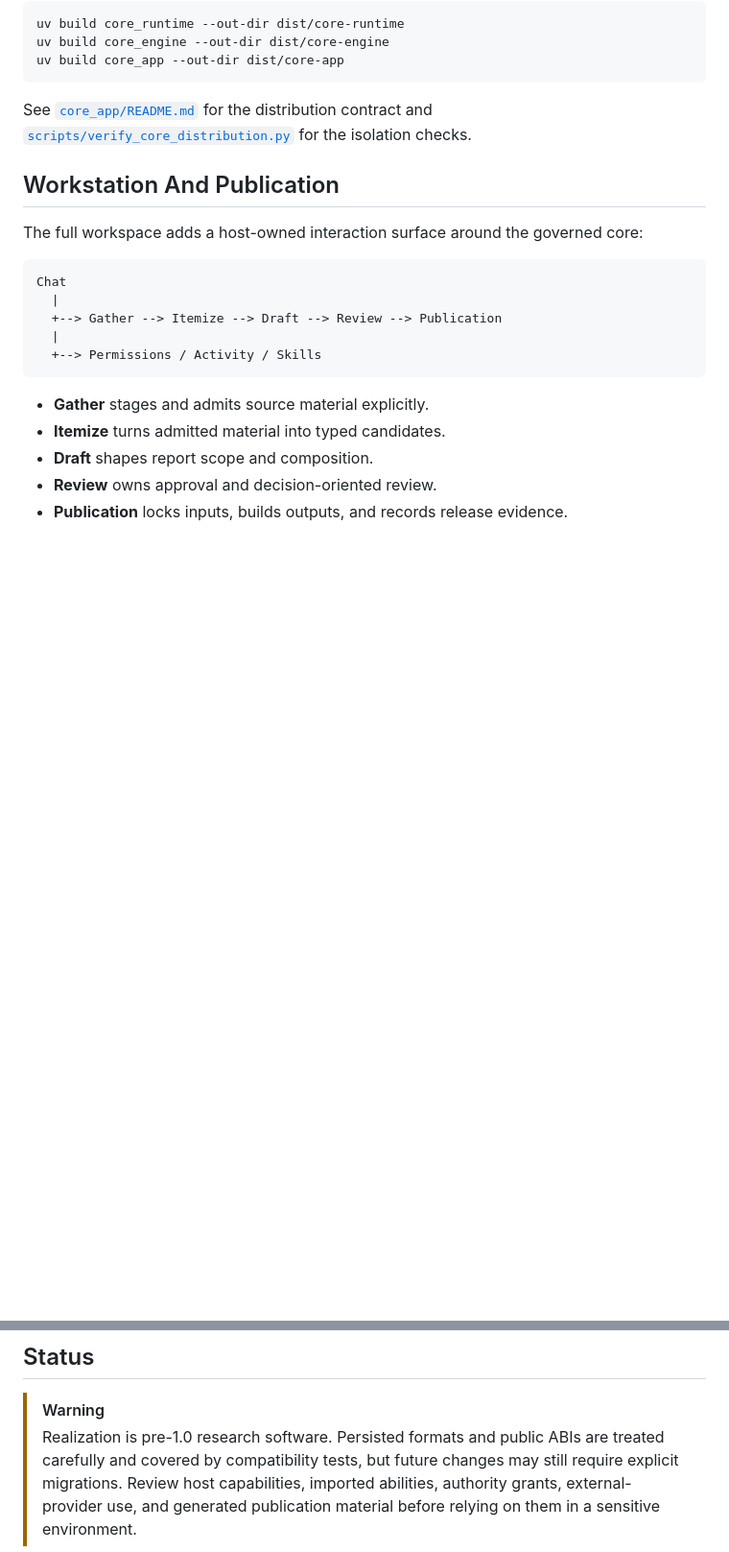
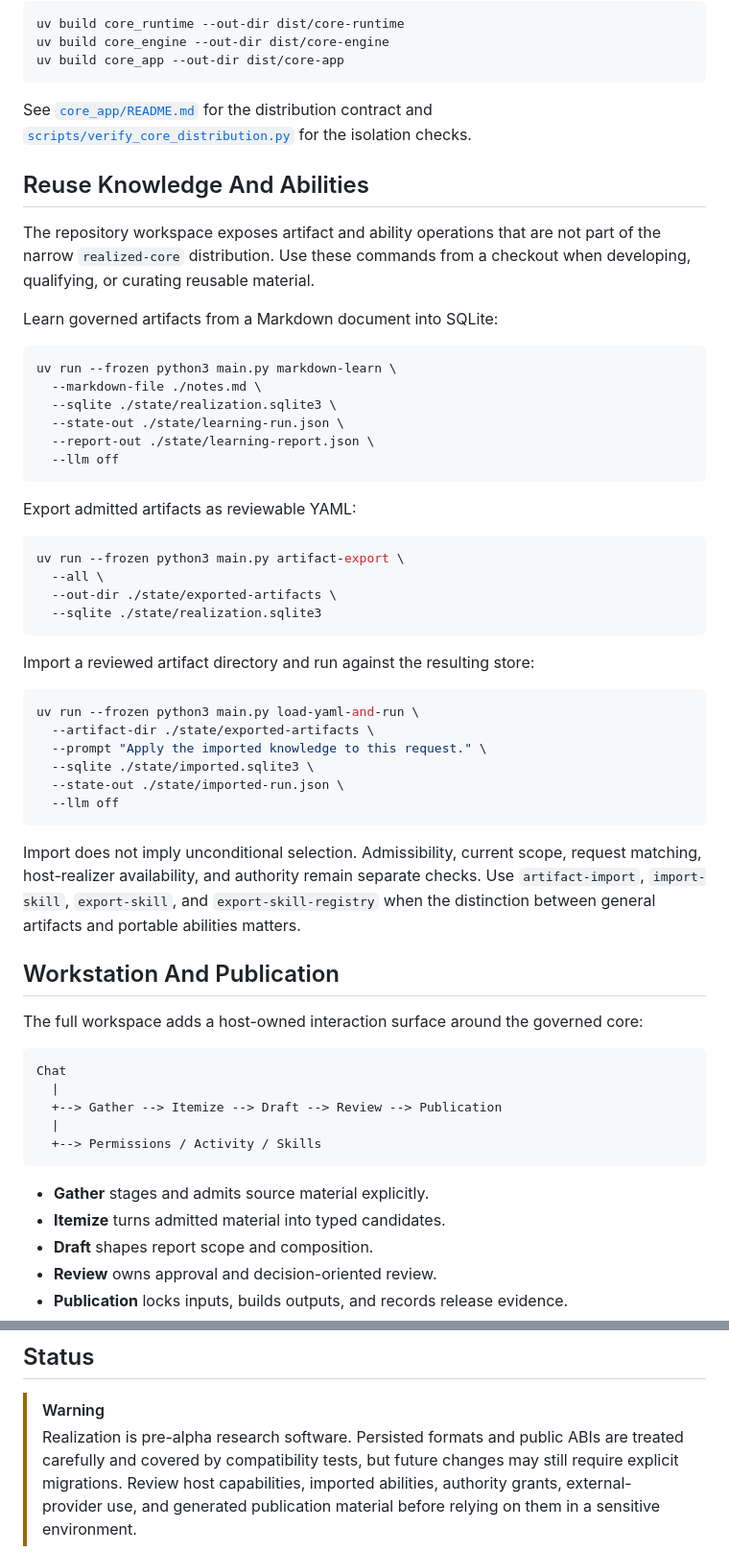
Before and after one commit to Adimpression/realization, a Markdown page: README.md, 2 parts joined by grey strips. Shown at 96% size. Drawn GitHub-style; blank space fills up the shorter version.

````diff
--- a/README.md
+++ b/README.md
@@ -228,6 +312,49 @@ See [`core_app/README.md`](core_app/README.md) for the distribution contract
 and [`scripts/verify_core_distribution.py`](scripts/verify_core_distribution.py)
 for the isolation checks.
 
+## Reuse Knowledge And Abilities
+
+The repository workspace exposes artifact and ability operations that are not
+part of the narrow `realized-core` distribution. Use these commands from a
+checkout when developing, qualifying, or curating reusable material.
+
+Learn governed artifacts from a Markdown document into SQLite:
+
+```console
+uv run --frozen python3 main.py markdown-learn \
+  --markdown-file ./notes.md \
+  --sqlite ./state/realization.sqlite3 \
+  --state-out ./state/learning-run.json \
+  --report-out ./state/learning-report.json \
+  --llm off
+```
+
+Export admitted artifacts as reviewable YAML:
+
+```console
+uv run --frozen python3 main.py artifact-export \
+  --all \
+  --out-dir ./state/exported-artifacts \
+  --sqlite ./state/realization.sqlite3
+```
+
+Import a reviewed artifact directory and run against the resulting store:
+
+```console
+uv run --frozen python3 main.py load-yaml-and-run \
+  --artifact-dir ./state/exported-artifacts \
+  --prompt "Apply the imported knowledge to this request." \
+  --sqlite ./state/imported.sqlite3 \
+  --state-out ./state/imported-run.json \
+  --llm off
+```
+
+Import does not imply unconditional selection. Admissibility, current scope,
+request matching, host-realizer availability, and authority remain separate
+checks. Use `artifact-import`, `import-skill`, `export-skill`, and
+`export-skill-registry` when the distinction between general artifacts and
+portable abilities matters.
+
 ## Workstation And Publication
 
 The full workspace adds a host-owned interaction surface around the governed
@@ -366,7 +516,7 @@ exercise.
 ## Status
 
 > [!WARNING]
-> Realization is pre-1.0 research software. Persisted formats and public ABIs are
+> Realization is pre-alpha research software. Persisted formats and public ABIs are
 > treated carefully and covered by compatibility tests, but future changes may
 > still require explicit migrations. Review host capabilities, imported
 > abilities, authority grants, external-provider use, and generated publication
````
Also changed, not shown: other parts of README.md (+114 -7 lines).
